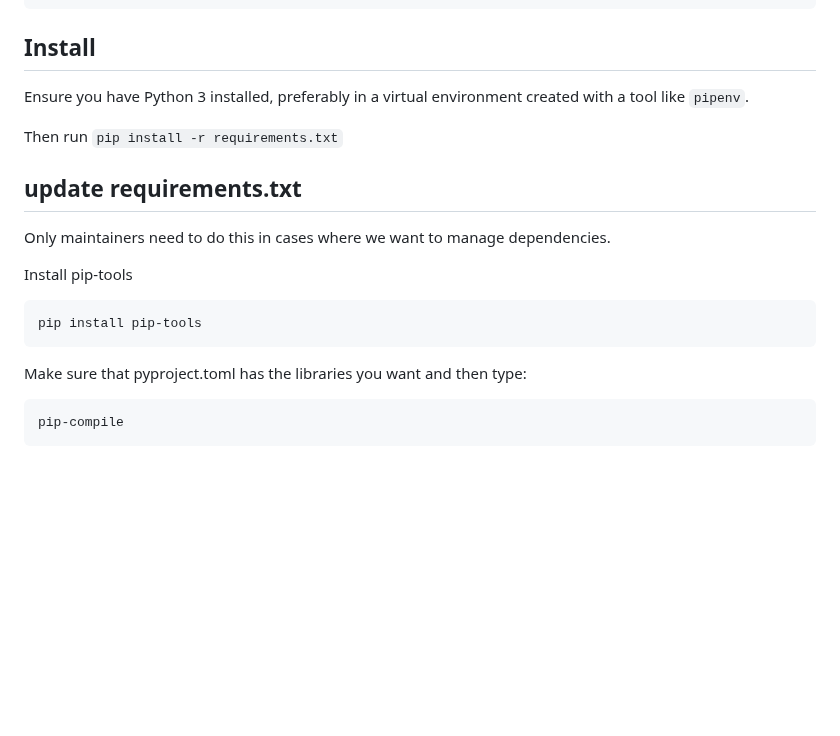
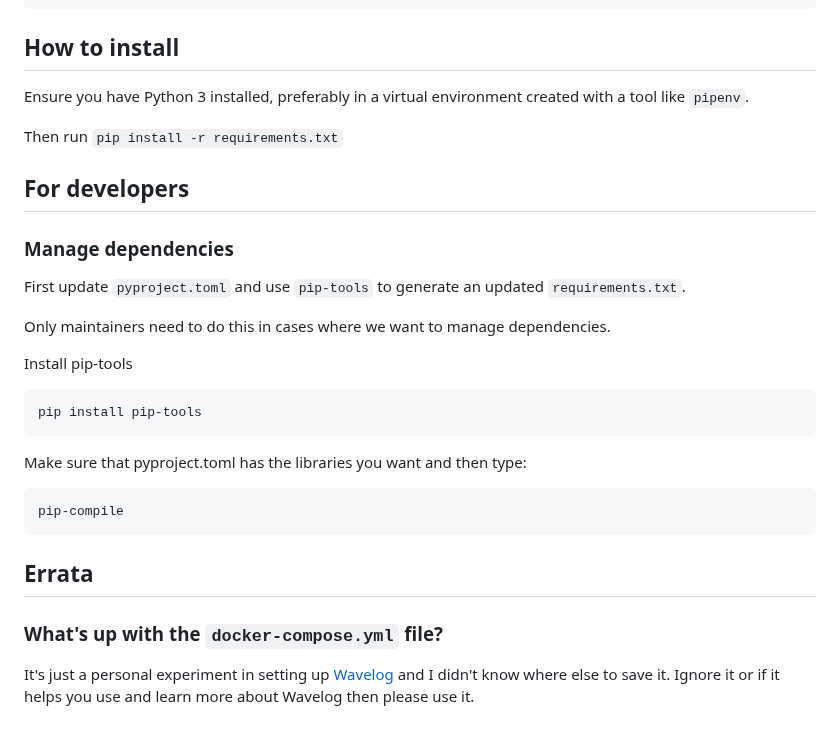
Before and after one commit to chrisfarnham/ham-radio-utils, a Markdown page: README.md, the part around the change. Rendered like a GitHub page; blank space fills up the shorter version.

````diff
--- a/README.md
+++ b/README.md
@@ -68,13 +68,17 @@ available for retrieval and analysis in your adi file.
     'TIME_OFF', 'TX_PWR']
 ```
 
-## Install
+## How to install
 
 Ensure you have Python 3 installed, preferably in a virtual environment created with a tool like `pipenv`.
 
 Then run `pip install -r requirements.txt`
 
-## update requirements.txt
+## For developers
+
+### Manage dependencies
+
+First update `pyproject.toml` and use `pip-tools` to generate an updated `requirements.txt`.
 
 Only maintainers need to do this in cases where we want to manage dependencies.
 
@@ -85,3 +89,11 @@ Install pip-tools
 Make sure that pyproject.toml has the libraries you want and then type:
 
     pip-compile
+
+
+## Errata
+
+### What's up with the `docker-compose.yml` file?
+
+It's just a personal experiment in setting up [Wavelog](https://github.com/wavelog/wavelog) and I didn't know where else to save it. Ignore it
+or if it helps you use and learn more about Wavelog then please use it.
````
